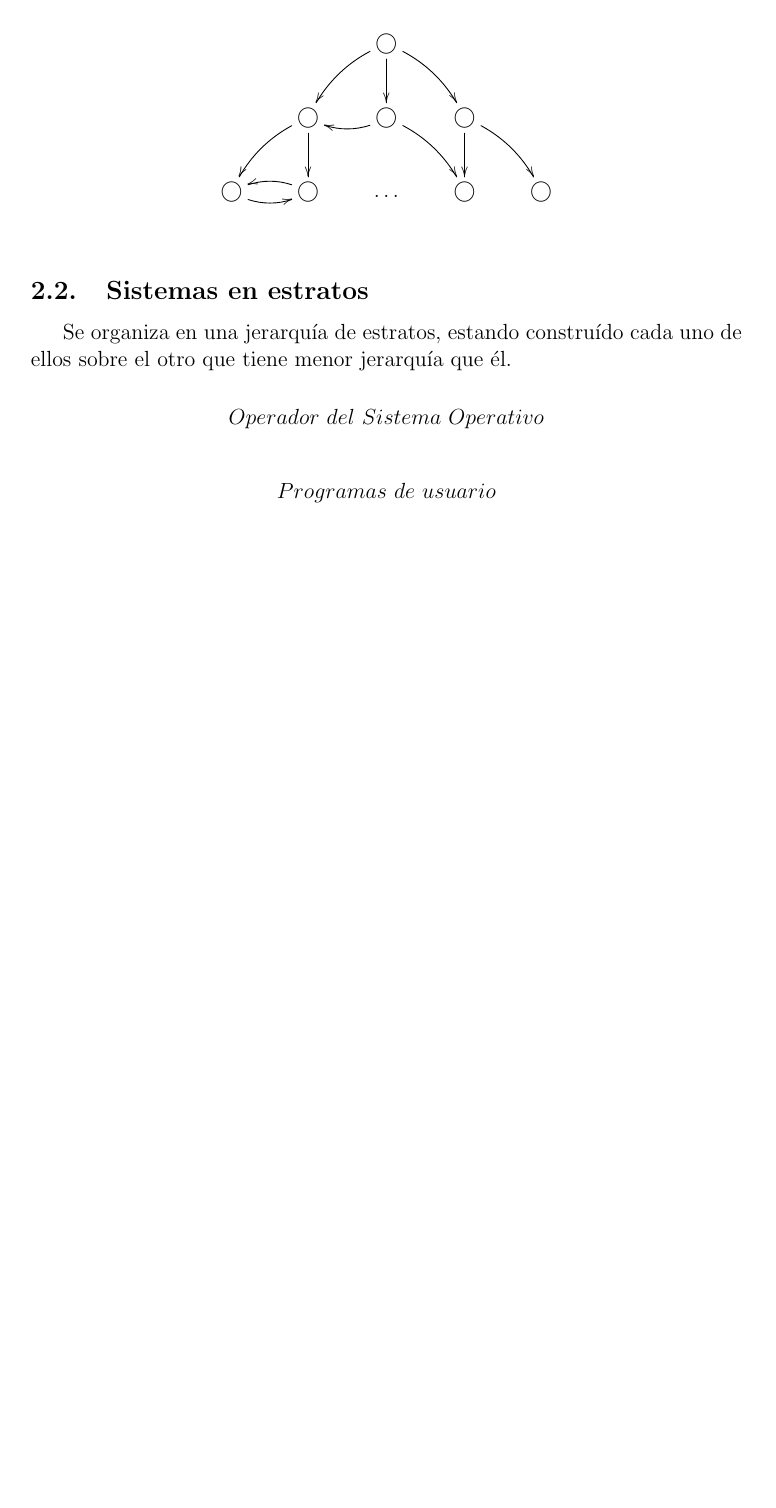
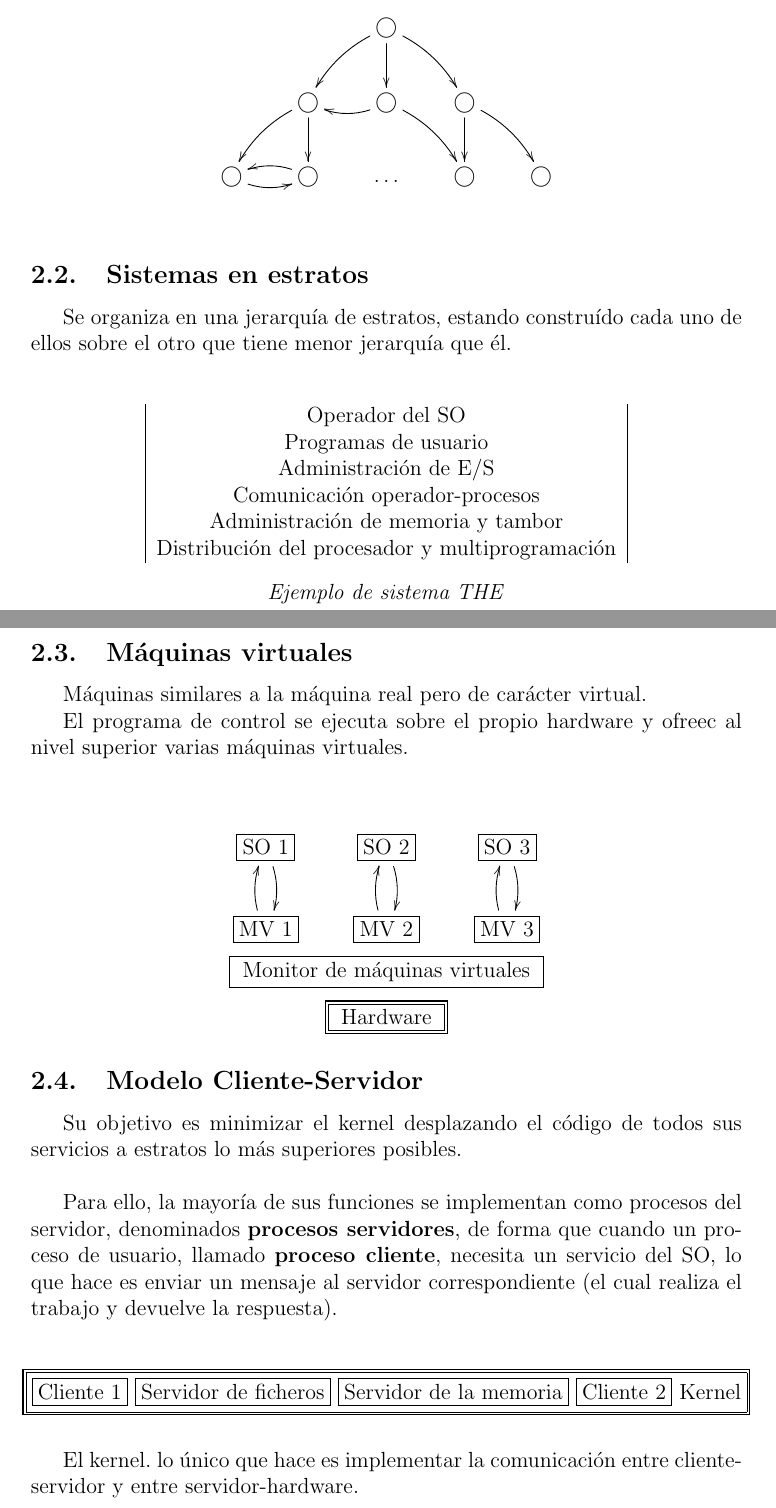
Before and after one commit to Archive-Puma/BlackLatexHandbooks, a LaTeX document ([ES] Sistemas Operativos/Sistemas Operativos.tex): part of page 5 of 5 before the commit and two parts of pages 5 and 6 of 7 after it, the two joined at a grey line, cut so that both start at the same text, the shorter picture padded with empty space. Compiled offline with pdfLaTeX.

Commit message:
Sistemas Operativos: Tema 1

```diff
--- a/[ES] Sistemas Operativos/Sistemas Operativos.tex
+++ b/[ES] Sistemas Operativos/Sistemas Operativos.tex
@@ -26,8 +26,11 @@
 % centering xy graphs
 \usepackage{calc}
 
+% cool boxes
+\usepackage{fancybox}
+
 \title{Sistemas Operativos}
-\author{Diego Enrique Fontán}
+\author{Diego Enrique Fontán, CosasDePuma}
 \date{2017-18}
 
 
@@ -113,9 +118,46 @@
 
 			Se organiza en una jerarquía de estratos, estando construído cada uno de ellos sobre el otro que tiene menor jerarquía que él.\\
 
+			\begin{table}[H]
+				\centering
+				\begin{tabular}{|c|}
+				Operador del SO \\
+				Programas de usuario \\
+				Administración de E/S \\
+				Comunicación operador-procesos \\
+				Administración de memoria y tambor \\
+				Distribución del procesador y multiprogramación \\
+				\end{tabular}
+				\caption*{\textit{Ejemplo de sistema THE}}
+			\end{table}
+
+			\newpage
+
+		\subsection{Máquinas virtuales}
+
+			Máquinas similares a la máquina real pero de carácter virtual.
+
+			El programa de control se ejecuta sobre el propio hardware y ofreec al nivel superior varias máquinas virtuales.
+
+			\centerline{\xymatrix{\\
+				\fbox{SO 1} \ar@/^/[d] & \fbox{SO 2} \ar@/^/[d] & \fbox{SO 3} \ar@/^/[d] \\
+				\fbox{MV 1} \ar@/^/[u] & \fbox{MV 2} \ar@/^/[u] & \fbox{MV 3} \ar@/^/[u] \\
+			}}
 			\centerline{\xymatrix{
-				Operador~del~Sistema~Operativo \\
-			 	Programas~de~usuario \\
-			 	a
-			 	}}
+				\fbox{ Monitor de máquinas virtuales } \\
+			}}
+			\centerline{\xymatrix{
+				\doublebox{ Hardware } \\
+			}}
 
+		\subsection{Modelo Cliente-Servidor}
+
+			Su objetivo es minimizar el kernel desplazando el código de todos sus servicios a estratos lo más superiores posibles.\\
+
+			Para ello, la mayoría de sus funciones se implementan como procesos del servidor, denominados \textbf{procesos servidores}, de forma que cuando un proceso de usuario, llamado \textbf{proceso cliente}, necesita un servicio del SO, lo que hace es enviar un mensaje al servidor correspondiente (el cual realiza el trabajo y devuelve la respuesta).\\
+
+			\begin{figure}[H]
+				\centerline{\doublebox{\fbox{Cliente 1} \break \fbox{Servidor de ficheros} \break \fbox{Servidor de la memoria} \break \fbox{Cliente 2} \\[4mm] Kernel}}
+			\end{figure}
+
+			El kernel. lo único que hace es implementar la comunicación entre cliente-servidor y entre servidor-hardware.\\
```
Also changed, not shown: [ES] Sistemas Operativos/Sistemas Operativos.pdf, [ES] Sistemas Operativos/Sistemas Operativos.tex (24 more changed lines).
